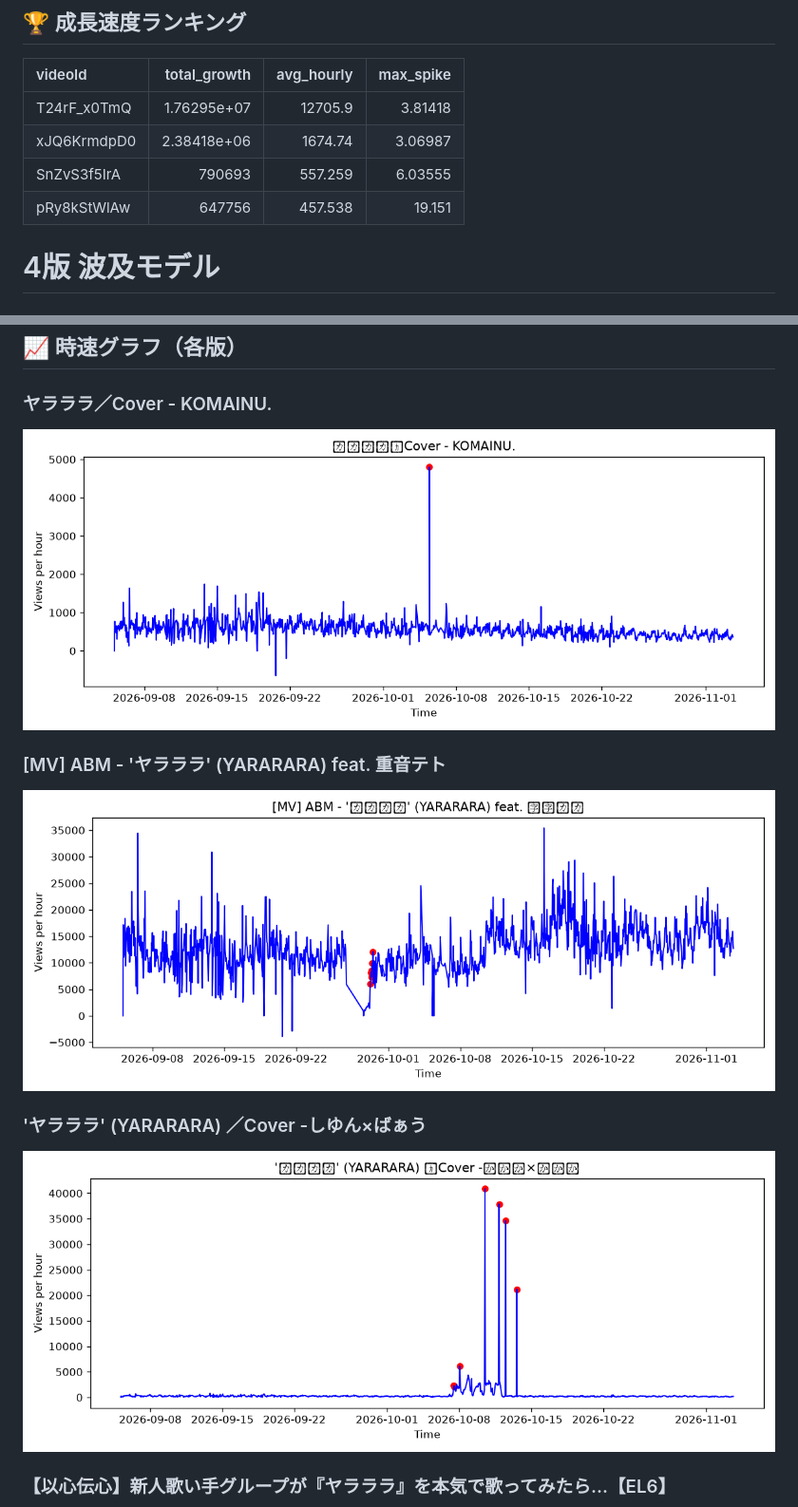
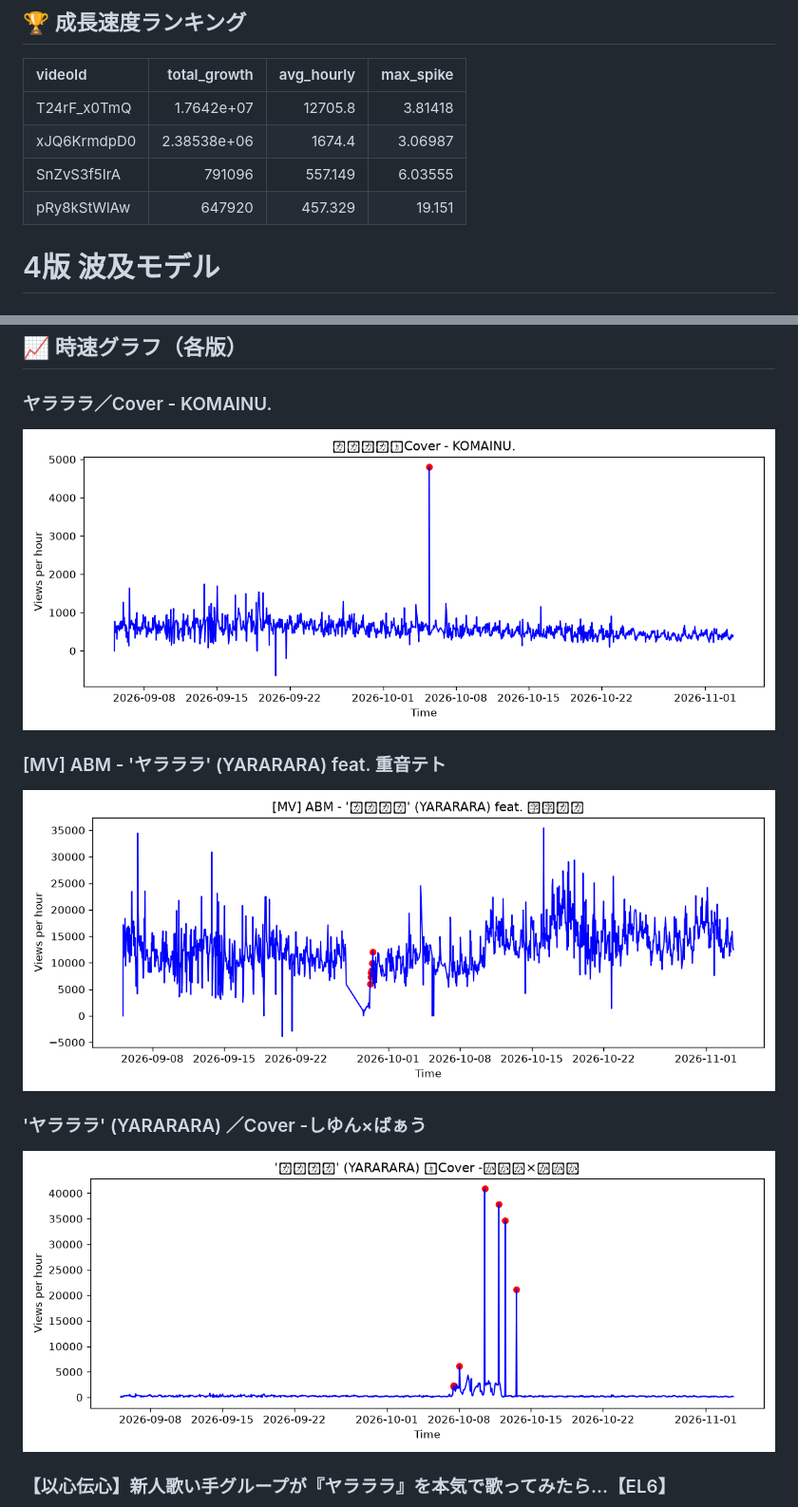
Before and after one commit to shimoharai-blip/youtube-view-fetch, a Markdown page: analysis_report.md, 2 parts joined by grey strips. Shown at 95% size. Rendered like a GitHub page; pictures changed too: graph_SnZvS3f5IrA.png, graph_T24rF_x0TmQ.png, graph_pRy8kStWlAw.png.

Commit message:
Update processed CSV and analysis report

```diff
--- a/analysis_report.md
+++ b/analysis_report.md
@@ -5,10 +5,10 @@
 
 | videoId     |     total_growth |   avg_hourly |   max_spike |
 |:------------|-----------------:|-------------:|------------:|
-| T24rF_x0TmQ |      1.76295e+07 |    12705.9   |     3.81418 |
-| xJQ6KrmdpD0 |      2.38418e+06 |     1674.74  |     3.06987 |
-| SnZvS3f5IrA | 790693           |      557.259 |     6.03555 |
-| pRy8kStWlAw | 647756           |      457.538 |    19.151   |
+| T24rF_x0TmQ |      1.7642e+07  |    12705.8   |     3.81418 |
+| xJQ6KrmdpD0 |      2.38538e+06 |     1674.4   |     3.06987 |
+| SnZvS3f5IrA | 791096           |      557.149 |     6.03555 |
+| pRy8kStWlAw | 647920           |      457.329 |    19.151   |
 
 
 
```
Also changed, not shown: other parts of analysis_report.md (+1 -1 lines), graph_xJQ6KrmdpD0.png, 2 other files.
